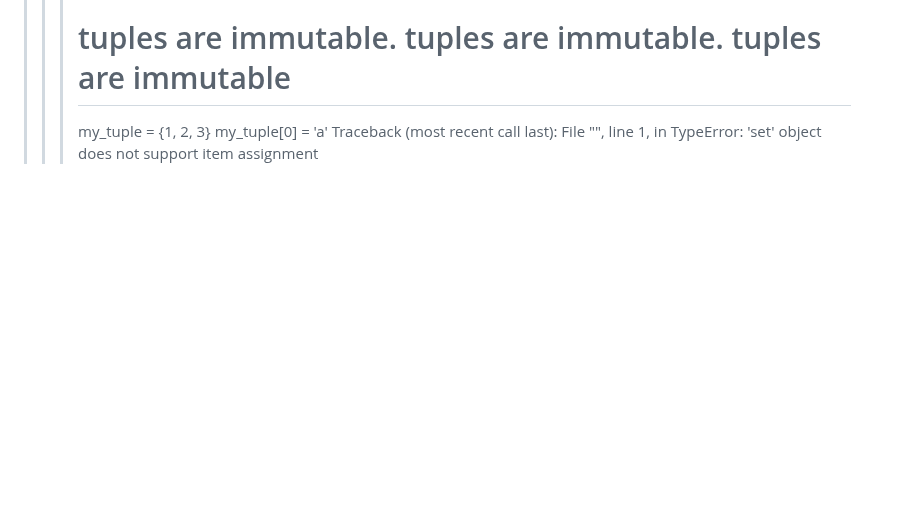
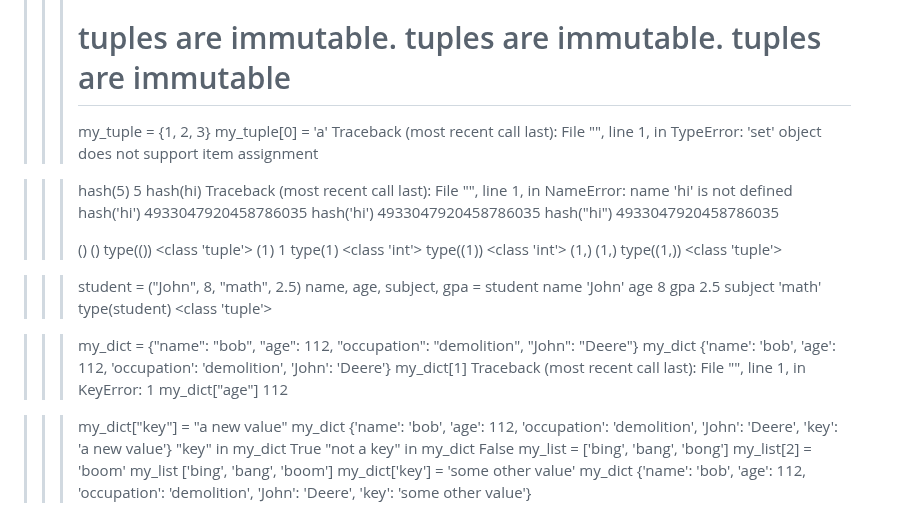
Before and after one commit to TJCole03/python_FM, a Markdown page: README.md, the part around the change. GitHub-like rendering; blank space fills up the shorter version.

Commit message:
sets, tuples, dicts, practice

```diff
--- a/README.md
+++ b/README.md
@@ -859,3 +859,70 @@ TypeError: 'set' object does not support item assignment
 Traceback (most recent call last):
   File "<stdin>", line 1, in <module>
 TypeError: 'set' object does not support item assignment
+
+>>> hash(5)
+5
+>>> hash(hi)
+Traceback (most recent call last):
+  File "<stdin>", line 1, in <module>
+NameError: name 'hi' is not defined
+>>> hash('hi')
+4933047920458786035
+>>> hash('hi')
+4933047920458786035
+>>> hash("hi")
+4933047920458786035
+>>>
+>>> ()
+()
+>>> type(())
+<class 'tuple'>
+>>> (1)
+1
+>>> type(1)
+<class 'int'>
+>>> type((1))
+<class 'int'>
+>>> (1,)
+(1,)
+>>> type((1,))
+<class 'tuple'>
+
+>>> student = ("John", 8, "math", 2.5)
+>>> name, age, subject, gpa = student
+>>> name
+'John'
+>>> age
+8
+>>> gpa
+2.5
+>>> subject
+'math'
+>>> type(student)
+<class 'tuple'>
+
+>>> my_dict = {"name": "bob", "age": 112, "occupation": "demolition", "John": "Deere"}
+>>> my_dict
+{'name': 'bob', 'age': 112, 'occupation': 'demolition', 'John': 'Deere'}
+>>> my_dict[1]
+Traceback (most recent call last):
+  File "<stdin>", line 1, in <module>
+KeyError: 1
+>>> my_dict["age"]
+112
+
+>>> my_dict["key"] = "a new value"
+>>> my_dict
+{'name': 'bob', 'age': 112, 'occupation': 'demolition', 'John': 'Deere', 'key': 'a new value'}
+>>> "key" in my_dict
+True
+>>> "not a key" in my_dict
+False
+>>> my_list = ['bing', 'bang', 'bong']
+>>> my_list[2] = 'boom'
+>>> my_list
+['bing', 'bang', 'boom']
+>>> my_dict['key'] = 'some other value'
+>>> my_dict
+{'name': 'bob', 'age': 112, 'occupation': 'demolition', 'John': 'Deere', 'key': 'some other value'}
+>>>
```
